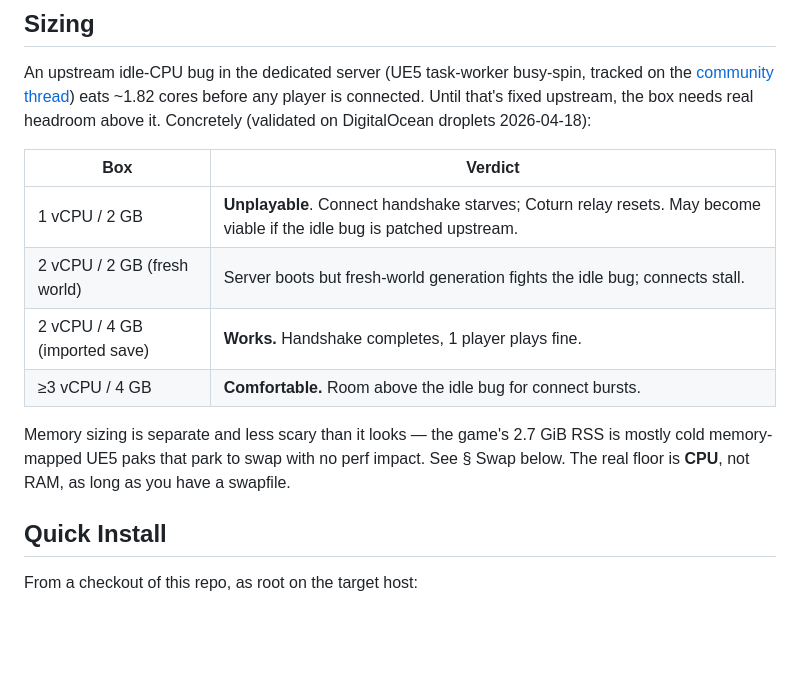
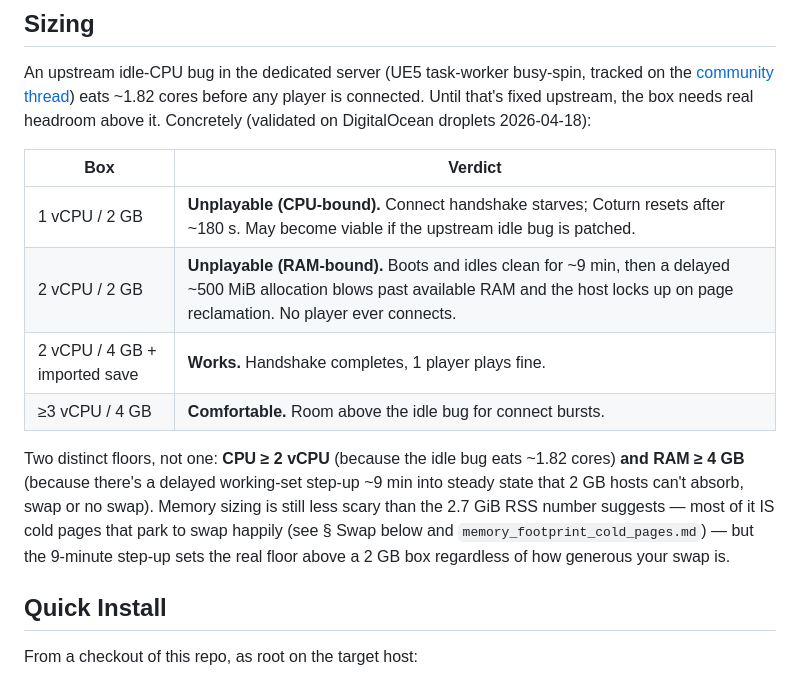
Before and after one commit to shipstuff/windrose-self-hosted, a Markdown page: bare-linux/README.md, the part around the change. Drawn GitHub-style; blank space fills up the shorter version.

Commit message:
bare-linux: 2 GB RAM floor confirmed not just tight but fatal
Validation round on a 2 vCPU / 2 GB DO droplet: the host boots fine
and idles cleanly for ~9 minutes (cold-pages story held: swap
stable at 40 MiB, si near zero, mem_avail ~470 MiB). Then a
~500 MiB delayed allocation blew past available RAM and the kernel
locked up on page reclamation — SSH and UI both unreachable. No
player ever connected; this was pure memory drift under idle.

So the sizing guidance now carries TWO floors, not one:
- CPU ≥ 2 vCPU (because the upstream idle bug eats ~1.82 cores and
  1 vCPU has nothing left for the P2P handshake burst).
- RAM ≥ 4 GB (because the 9-minute step-up can't fit in 2 GB
  regardless of how much swap you allocate — swap masks the
  earlier cold-page parking but not the delayed working-set grow).

Bumps 2 GB entries in the sizing table from "connects stall" to
"host self-destructs at ~9 min", which is the more honest framing.

Co-Authored-By: Claude Opus 4.7 (1M context) <noreply@anthropic.com>

```diff
--- a/bare-linux/README.md
+++ b/bare-linux/README.md
@@ -15,15 +15,19 @@ on DigitalOcean droplets 2026-04-18):
 
 | Box                | Verdict                                                                 |
 | ------------------ | ----------------------------------------------------------------------- |
-| 1 vCPU / 2 GB      | **Unplayable**. Connect handshake starves; Coturn relay resets. May become viable if the idle bug is patched upstream. |
-| 2 vCPU / 2 GB (fresh world) | Server boots but fresh-world generation fights the idle bug; connects stall. |
-| 2 vCPU / 4 GB (imported save) | **Works.** Handshake completes, 1 player plays fine.                    |
+| 1 vCPU / 2 GB      | **Unplayable (CPU-bound).** Connect handshake starves; Coturn resets after ~180 s. May become viable if the upstream idle bug is patched. |
+| 2 vCPU / 2 GB      | **Unplayable (RAM-bound).** Boots and idles clean for ~9 min, then a delayed ~500 MiB allocation blows past available RAM and the host locks up on page reclamation. No player ever connects. |
+| 2 vCPU / 4 GB + imported save | **Works.** Handshake completes, 1 player plays fine.                    |
 | ≥3 vCPU / 4 GB     | **Comfortable.** Room above the idle bug for connect bursts.            |
 
-Memory sizing is separate and less scary than it looks — the game's
-2.7 GiB RSS is mostly cold memory-mapped UE5 paks that park to swap
-with no perf impact. See § Swap below. The real floor is **CPU**, not
-RAM, as long as you have a swapfile.
+Two distinct floors, not one: **CPU ≥ 2 vCPU** (because the idle bug
+eats ~1.82 cores) **and** **RAM ≥ 4 GB** (because there's a delayed
+working-set step-up ~9 min into steady state that 2 GB hosts can't
+absorb, swap or no swap). Memory sizing is still less scary than the
+2.7 GiB RSS number suggests — most of it IS cold pages that park to
+swap happily (see § Swap below and `memory_footprint_cold_pages.md`)
+— but the 9-minute step-up sets the real floor above a 2 GB box
+regardless of how generous your swap is.
 
 ## Quick Install
 
```
